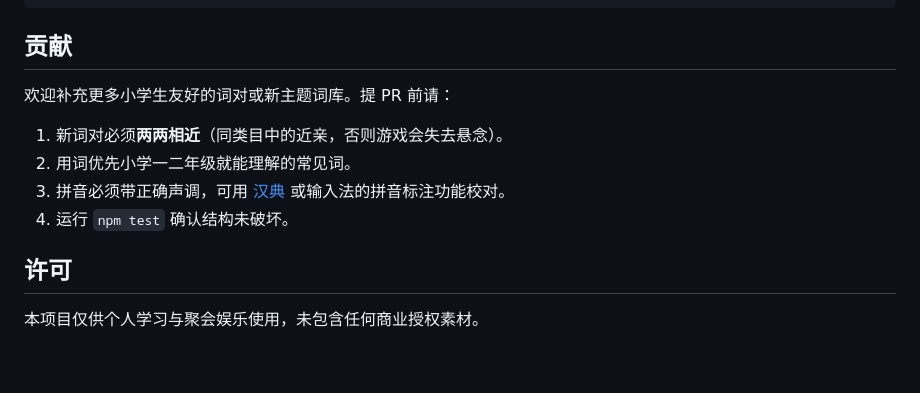
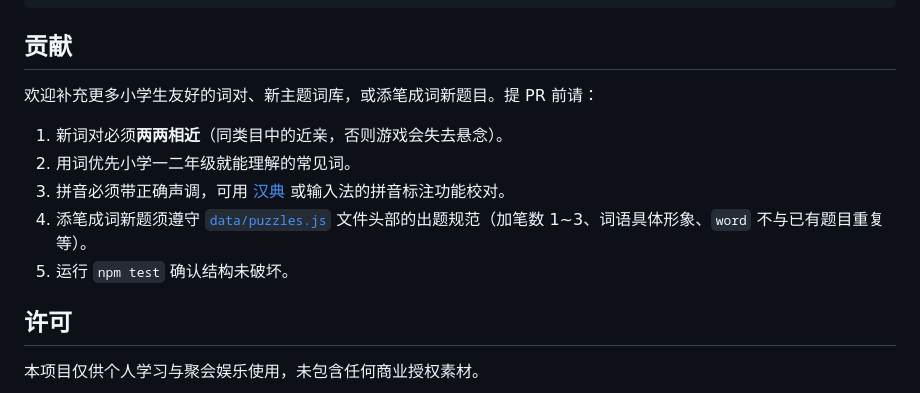
Before and after one commit to CoderLim/find-the-undercover, a Markdown page: README.md, the part around the change printed below. Rendered like a GitHub page; blank space fills up the shorter version.

```diff
--- a/README.md
+++ b/README.md
@@ -145,12 +185,13 @@ find-the-undercover/
 
 ## 贡献
 
-欢迎补充更多小学生友好的词对或新主题词库。提 PR 前请：
+欢迎补充更多小学生友好的词对、新主题词库，或添笔成词新题目。提 PR 前请：
 
 1. 新词对必须**两两相近**（同类目中的近亲，否则游戏会失去悬念）。
 2. 用词优先小学一二年级就能理解的常见词。
 3. 拼音必须带正确声调，可用 [汉典](https://www.zdic.net/) 或输入法的拼音标注功能校对。
-4. 运行 `npm test` 确认结构未破坏。
+4. 添笔成词新题须遵守 [`data/puzzles.js`](data/puzzles.js) 文件头部的出题规范（加笔数 1~3、词语具体形象、`word` 不与已有题目重复等）。
+5. 运行 `npm test` 确认结构未破坏。
 
 ## 许可
 
```
Also changed, not shown: other parts of README.md (+73 -33 lines), assets/app-icon-144.png, assets/app-icon-288.png, assets/app-icon.png, assets/undercover-icon-144.png (added), assets/undercover-icon-288.png (added), assets/undercover-icon.png (added), 1 other file.
